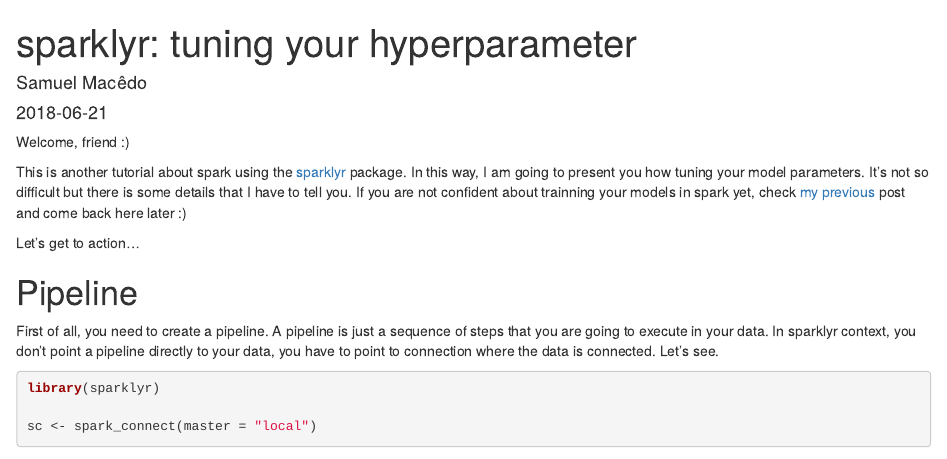
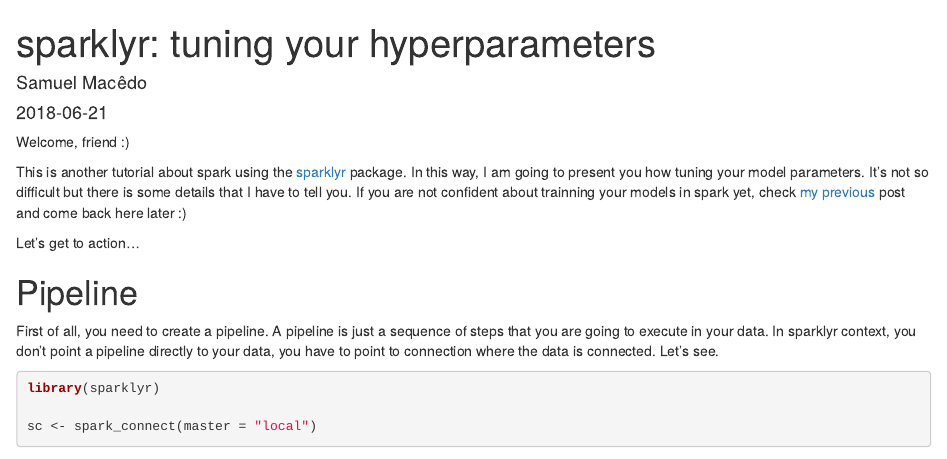
Before and after one commit to samuelmacedo83/my_webpage, an R Markdown document (content/post/tunning_parameters.Rmd): the page in a window 1100 px wide, from its top. Rendered offline with R 4.5, knitr and Pandoc, with nearby package versions; some code elsewhere in the file could not run offline; common packages that the code uses without loading them are loaded.

Commit message:
corrigindo o titulo

```diff
--- a/content/post/tunning_parameters.Rmd
+++ b/content/post/tunning_parameters.Rmd
@@ -1,5 +1,5 @@
 ---
-title: 'sparklyr: tuning your hyperparameter '
+title: 'sparklyr: tuning your hyperparameters'
 author: "Samuel Macêdo"
 date: '2018-06-21'
 categories: ["tutorials"]
```
